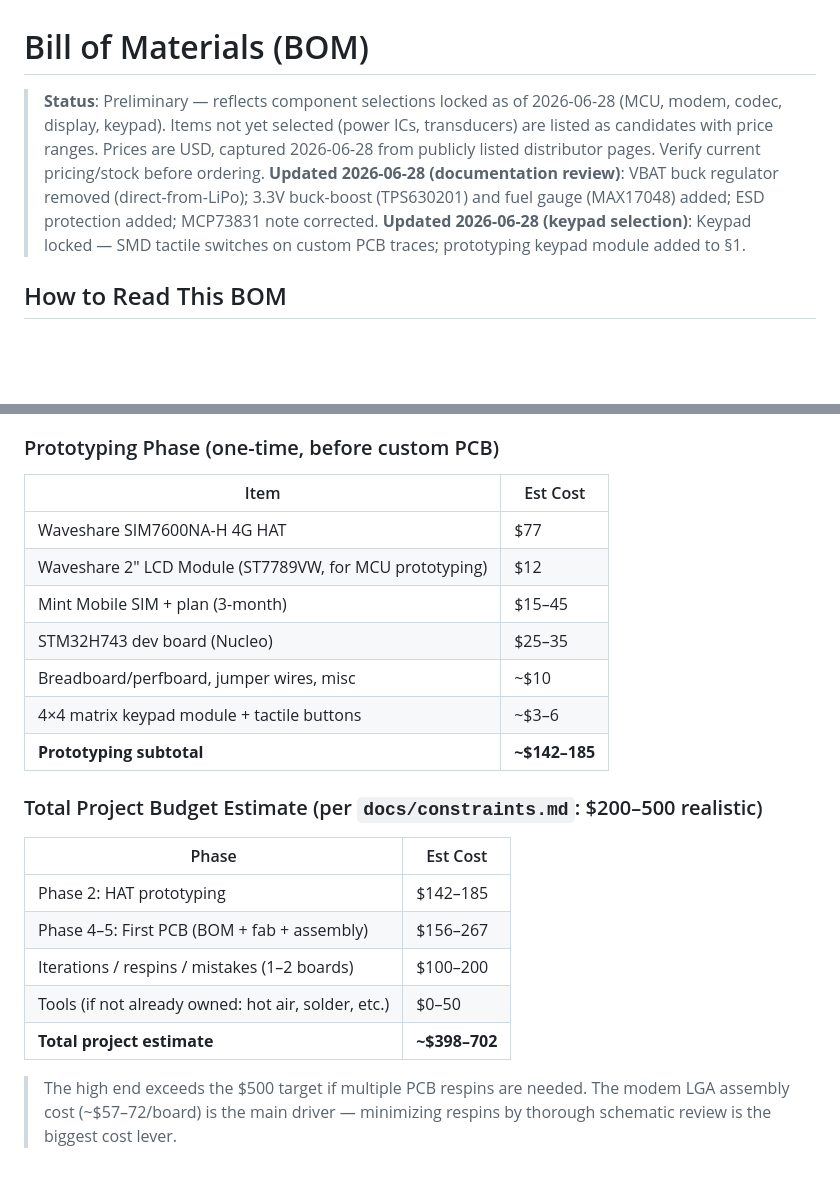
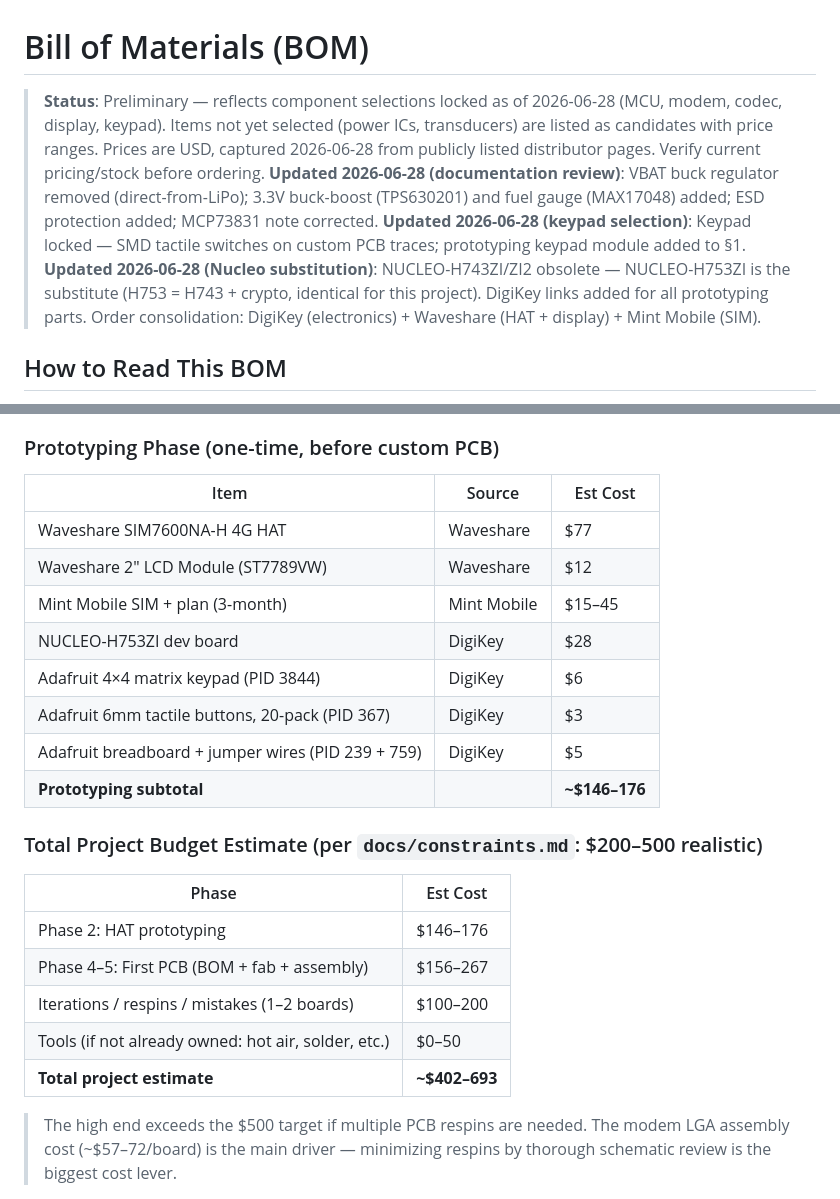
Before and after one commit to denglermoss/flip-phone, a Markdown page: docs/bom.md, 2 parts joined by grey strips. GitHub-like rendering; blank space fills up the shorter version.

```diff
--- a/docs/bom.md
+++ b/docs/bom.md
@@ -1,6 +1,6 @@
 # Bill of Materials (BOM)
 
-> **Status**: Preliminary — reflects component selections locked as of 2026-06-28 (MCU, modem, codec, display, keypad). Items not yet selected (power ICs, transducers) are listed as candidates with price ranges. Prices are USD, captured 2026-06-28 from publicly listed distributor pages. Verify current pricing/stock before ordering. **Updated 2026-06-28 (documentation review)**: VBAT buck regulator removed (direct-from-LiPo); 3.3V buck-boost (TPS630201) and fuel gauge (MAX17048) added; ESD protection added; MCP73831 note corrected. **Updated 2026-06-28 (keypad selection)**: Keypad locked — SMD tactile switches on custom PCB traces; prototyping keypad module added to §1.
+> **Status**: Preliminary — reflects component selections locked as of 2026-06-28 (MCU, modem, codec, display, keypad). Items not yet selected (power ICs, transducers) are listed as candidates with price ranges. Prices are USD, captured 2026-06-28 from publicly listed distributor pages. Verify current pricing/stock before ordering. **Updated 2026-06-28 (documentation review)**: VBAT buck regulator removed (direct-from-LiPo); 3.3V buck-boost (TPS630201) and fuel gauge (MAX17048) added; ESD protection added; MCP73831 note corrected. **Updated 2026-06-28 (keypad selection)**: Keypad locked — SMD tactile switches on custom PCB traces; prototyping keypad module added to §1. **Updated 2026-06-28 (Nucleo substitution)**: NUCLEO-H743ZI/ZI2 obsolete — NUCLEO-H753ZI is the substitute (H753 = H743 + crypto, identical for this project). DigiKey links added for all prototyping parts. Order consolidation: DigiKey (electronics) + Waveshare (HAT + display) + Mint Mobile (SIM).
 
 ## How to Read This BOM
 
@@ -157,25 +168,26 @@ These components are required for the phone but have not been formally locked in
 
 ### Prototyping Phase (one-time, before custom PCB)
 
-| Item | Est Cost |
-|------|----------|
-| Waveshare SIM7600NA-H 4G HAT | $77 |
-| Waveshare 2" LCD Module (ST7789VW, for MCU prototyping) | $12 |
-| Mint Mobile SIM + plan (3-month) | $15–45 |
-| STM32H743 dev board (Nucleo) | $25–35 |
-| Breadboard/perfboard, jumper wires, misc | ~$10 |
-| 4×4 matrix keypad module + tactile buttons | ~$3–6 |
-| **Prototyping subtotal** | **~$142–185** |
+| Item | Source | Est Cost |
+|------|--------|----------|
+| Waveshare SIM7600NA-H 4G HAT | Waveshare | $77 |
+| Waveshare 2" LCD Module (ST7789VW) | Waveshare | $12 |
+| Mint Mobile SIM + plan (3-month) | Mint Mobile | $15–45 |
+| NUCLEO-H753ZI dev board | DigiKey | $28 |
+| Adafruit 4×4 matrix keypad (PID 3844) | DigiKey | $6 |
+| Adafruit 6mm tactile buttons, 20-pack (PID 367) | DigiKey | $3 |
+| Adafruit breadboard + jumper wires (PID 239 + 759) | DigiKey | $5 |
+| **Prototyping subtotal** | | **~$146–176** |
 
 ### Total Project Budget Estimate (per `docs/constraints.md`: $200–500 realistic)
 
 | Phase | Est Cost |
 |-------|----------|
-| Phase 2: HAT prototyping | $142–185 |
+| Phase 2: HAT prototyping | $146–176 |
 | Phase 4–5: First PCB (BOM + fab + assembly) | $156–267 |
 | Iterations / respins / mistakes (1–2 boards) | $100–200 |
 | Tools (if not already owned: hot air, solder, etc.) | $0–50 |
-| **Total project estimate** | **~$398–702** |
+| **Total project estimate** | **~$402–693** |
 
 > The high end exceeds the $500 target if multiple PCB respins are needed. The modem LGA assembly cost (~$57–72/board) is the main driver — minimizing respins by thorough schematic review is the biggest cost lever.
 
```
Also changed, not shown: other parts of docs/bom.md (+16 -5 lines).
